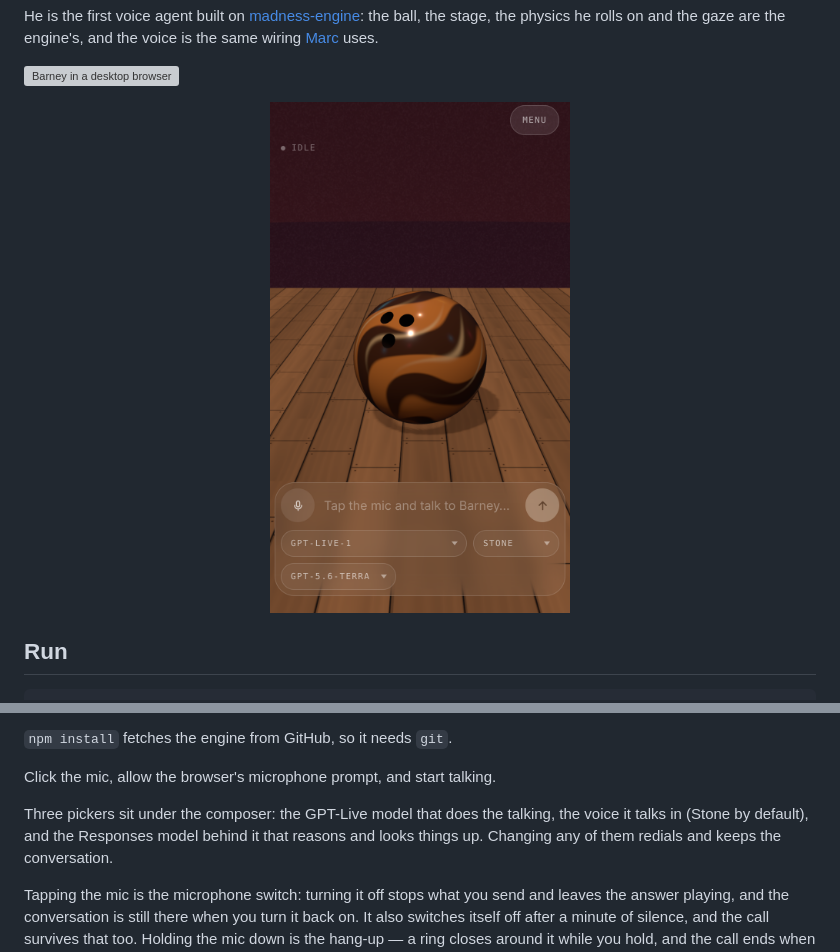
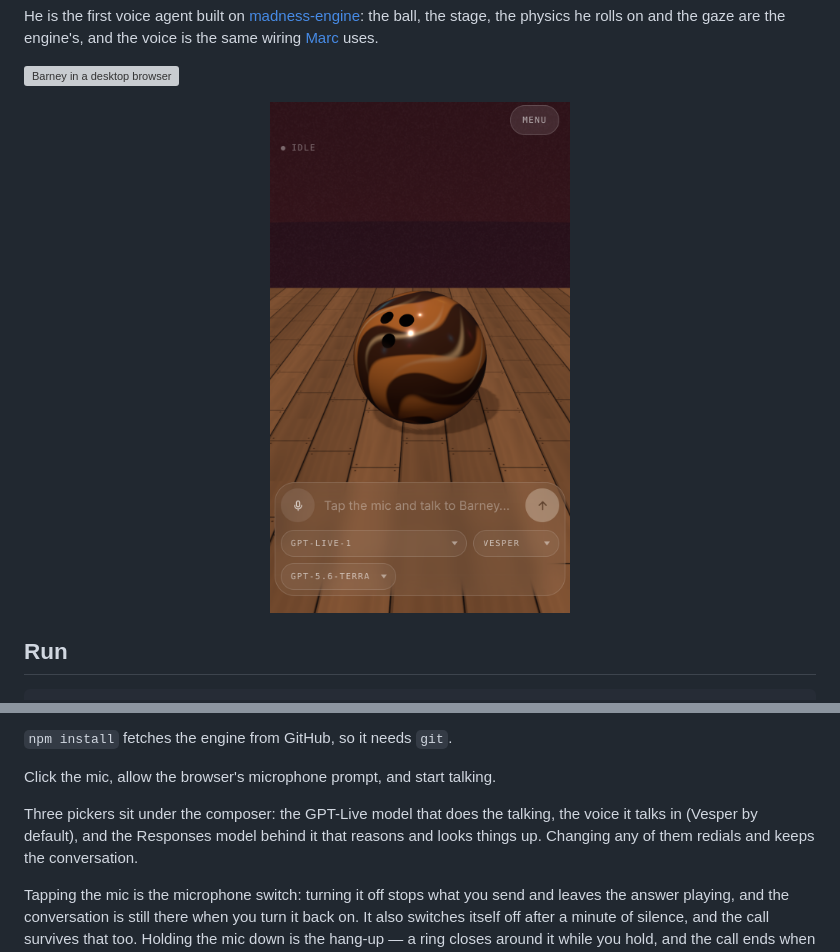
Before and after one commit to h1ddenpr0cess20/barney, a Markdown page: README.md, 2 parts joined by grey strips. Drawn GitHub-style; pictures changed too: docs/screenshots/mobile.png; grey boxes are pictures that could not be loaded.

```diff
--- a/README.md
+++ b/README.md
@@ -38,7 +38,7 @@ by default). Voice duration and backend tokens are billed separately.
 Click the mic, allow the browser's microphone prompt, and start talking.
 
 Three pickers sit under the composer: the GPT-Live model that does the talking,
-the voice it talks in (Stone by default), and the Responses model behind it that
+the voice it talks in (Vesper by default), and the Responses model behind it that
 reasons and looks things up. Changing any of them redials and keeps the
 conversation.
 
```
Also changed, not shown: docs/configuration.md (+2 -2 lines), docs/design.md (+5 -6 lines), 7 other files.
